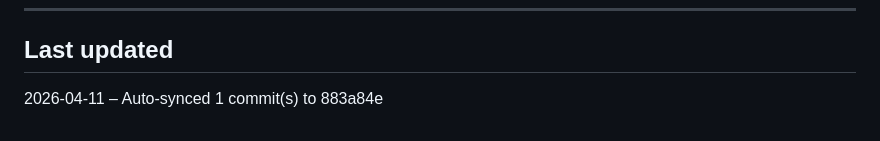
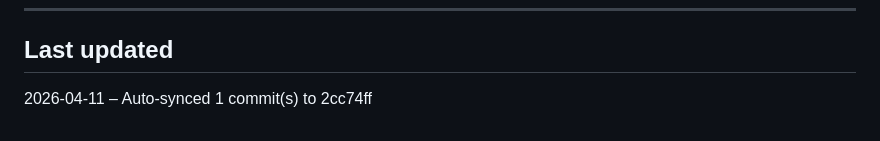
Before and after one commit to MyPatric69/trace, a Markdown page: AI_CONTEXT.md, the part around the change. Rendered like a GitHub page.

```diff
--- a/AI_CONTEXT.md
+++ b/AI_CONTEXT.md
@@ -188,4 +188,4 @@ trace/
 
 ## Last updated
 
-2026-04-11 – Auto-synced 1 commit(s) to 883a84e
+2026-04-11 – Auto-synced 1 commit(s) to 2cc74ff
```
Also changed, not shown: TROUBLESHOOTING.md (added, +269 -0 lines), 1 other file.
